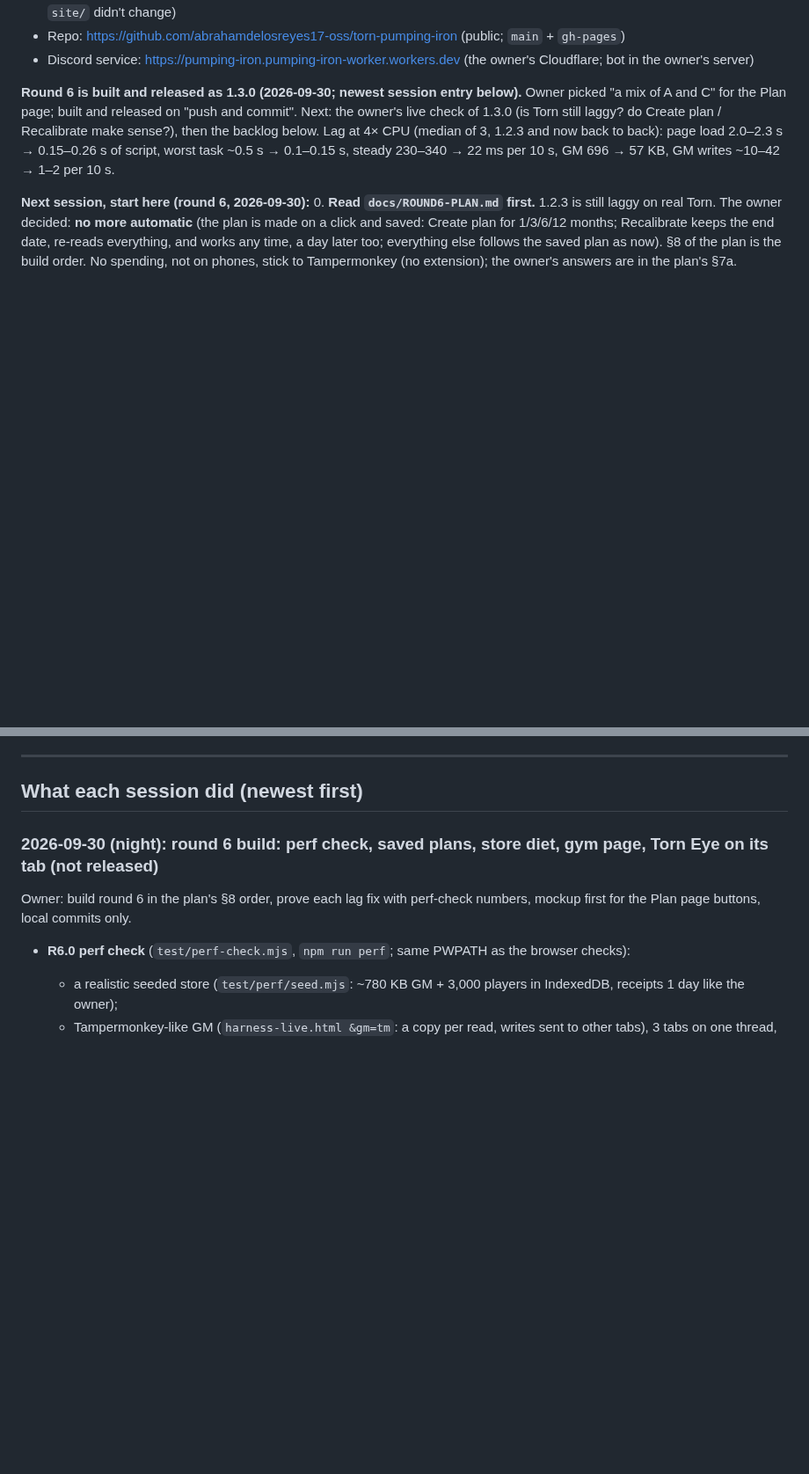
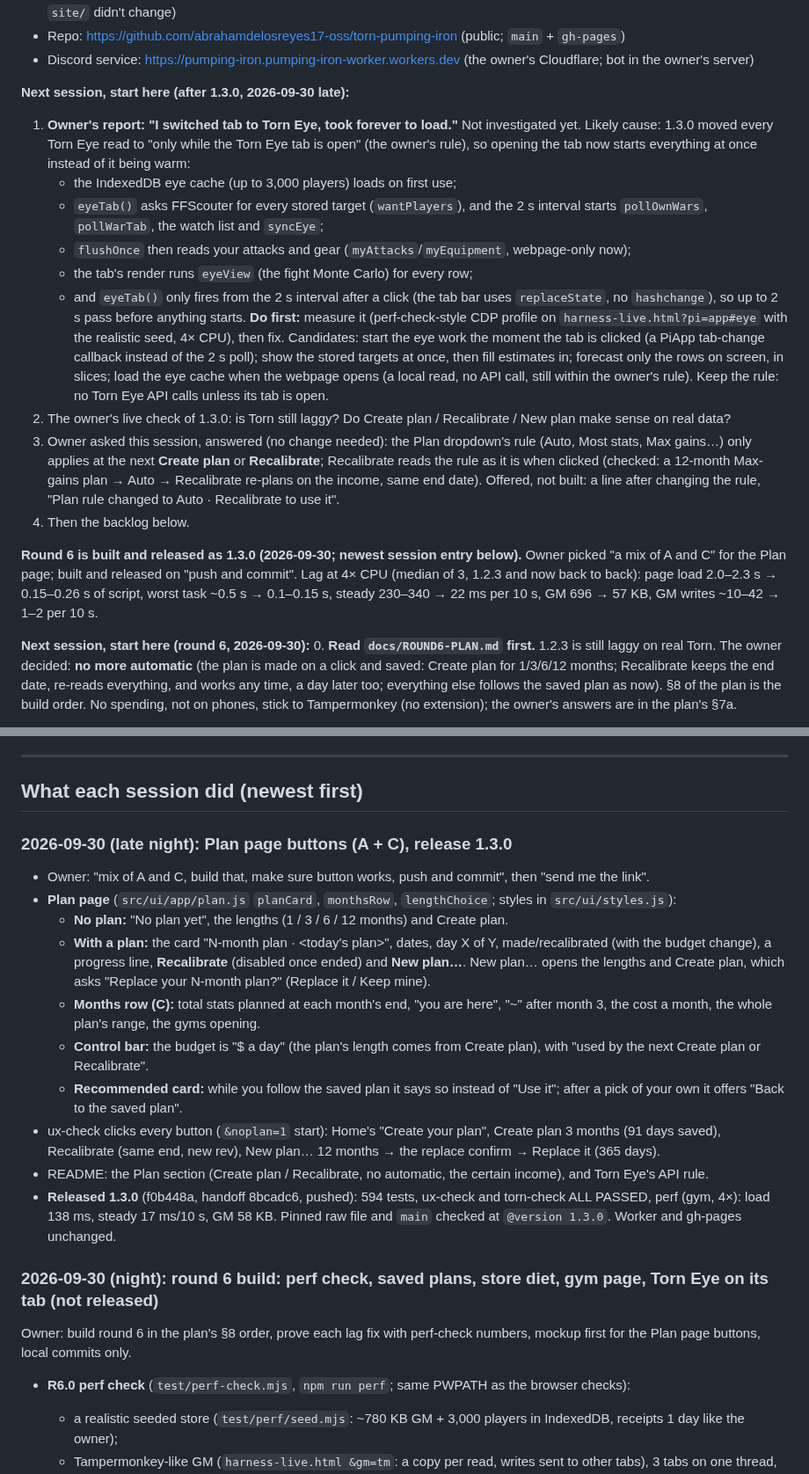
Before and after one commit to abrahamdelosreyes17-oss/torn-pumping-iron, a Markdown page: HANDOFF.md, 2 parts joined by grey strips. Shown at 88% size. GitHub-like rendering; blank space fills up the shorter version.

Commit message:
Handoff: next session starts with the slow Torn Eye tab (owner's report after 1.3.0); session entry for the Plan page buttons and 1.3.0
Co-Authored-By: Claude Opus 5.5 <noreply@anthropic.com>

```diff
--- a/HANDOFF.md
+++ b/HANDOFF.md
@@ -37,7 +37,19 @@ Links:
 - Repo: https://github.com/abrahamdelosreyes17-oss/torn-pumping-iron (public; `main` + `gh-pages`)
 - Discord service: https://pumping-iron.pumping-iron-worker.workers.dev (the owner's Cloudflare; bot in the owner's server)
 
-**Round 6 is built and released as 1.3.0 (2026-09-30; newest session entry below).** Owner picked "a mix of A and C" for the Plan page; built and released on "push and commit". Next: the owner's live check of 1.3.0 (is Torn still laggy? do Create plan / Recalibrate make sense?), then the backlog below. Lag at 4× CPU (median of 3, 1.2.3 and now back to back): page load 2.0–2.3 s → 0.15–0.26 s of script, worst task ~0.5 s → 0.1–0.15 s, steady 230–340 → 22 ms per 10 s, GM 696 → 57 KB, GM writes ~10–42 → 1–2 per 10 s.
+**Next session, start here (after 1.3.0, 2026-09-30 late):**
+1. **Owner's report: "I switched tab to Torn Eye, took forever to load."** Not investigated yet. Likely cause: 1.3.0 moved every Torn Eye read to "only while the Torn Eye tab is open" (the owner's rule), so opening the tab now starts everything at once instead of it being warm:
+   - the IndexedDB eye cache (up to 3,000 players) loads on first use;
+   - `eyeTab()` asks FFScouter for every stored target (`wantPlayers`), and the 2 s interval starts `pollOwnWars`, `pollWarTab`, the watch list and `syncEye`;
+   - `flushOnce` then reads your attacks and gear (`myAttacks`/`myEquipment`, webpage-only now);
+   - the tab's render runs `eyeView` (the fight Monte Carlo) for every row;
+   - and `eyeTab()` only fires from the 2 s interval after a click (the tab bar uses `replaceState`, no `hashchange`), so up to 2 s pass before anything starts.
+   **Do first:** measure it (perf-check-style CDP profile on `harness-live.html?pi=app#eye` with the realistic seed, 4× CPU), then fix. Candidates: start the eye work the moment the tab is clicked (a PiApp tab-change callback instead of the 2 s poll); show the stored targets at once, then fill estimates in; forecast only the rows on screen, in slices; load the eye cache when the webpage opens (a local read, no API call, still within the owner's rule). Keep the rule: no Torn Eye API calls unless its tab is open.
+2. The owner's live check of 1.3.0: is Torn still laggy? Do Create plan / Recalibrate / New plan make sense on real data?
+3. Owner asked this session, answered (no change needed): the Plan dropdown's rule (Auto, Most stats, Max gains…) only applies at the next **Create plan** or **Recalibrate**; Recalibrate reads the rule as it is when clicked (checked: a 12-month Max-gains plan → Auto → Recalibrate re-plans on the income, same end date). Offered, not built: a line after changing the rule, "Plan rule changed to Auto · Recalibrate to use it".
+4. Then the backlog below.
+
+**Round 6 is built and released as 1.3.0 (2026-09-30; newest session entry below).** Owner picked "a mix of A and C" for the Plan page; built and released on "push and commit". Lag at 4× CPU (median of 3, 1.2.3 and now back to back): page load 2.0–2.3 s → 0.15–0.26 s of script, worst task ~0.5 s → 0.1–0.15 s, steady 230–340 → 22 ms per 10 s, GM 696 → 57 KB, GM writes ~10–42 → 1–2 per 10 s.
 
 **Next session, start here (round 6, 2026-09-30):**
 0. **Read `docs/ROUND6-PLAN.md` first.** 1.2.3 is still laggy on real Torn. The owner decided: **no more automatic** (the plan is made on a click and saved: Create plan for 1/3/6/12 months; Recalibrate keeps the end date, re-reads everything, and works any time, a day later too; everything else follows the saved plan as now). §8 of the plan is the build order. No spending, not on phones, stick to Tampermonkey (no extension); the owner's answers are in the plan's §7a.
@@ -240,6 +252,18 @@ Done on the owner's yes. For later releases, the same steps minus the one-time r
 ---
 
 ## What each session did (newest first)
+
+### 2026-09-30 (late night): Plan page buttons (A + C), release 1.3.0
+- Owner: "mix of A and C, build that, make sure button works, push and commit", then "send me the link".
+- **Plan page** (`src/ui/app/plan.js` `planCard`, `monthsRow`, `lengthChoice`; styles in `src/ui/styles.js`):
+  - **No plan:** "No plan yet", the lengths (1 / 3 / 6 / 12 months) and Create plan.
+  - **With a plan:** the card "N-month plan · <today's plan>", dates, day X of Y, made/recalibrated (with the budget change), a progress line, **Recalibrate** (disabled once ended) and **New plan…**. New plan… opens the lengths and Create plan, which asks "Replace your N-month plan?" (Replace it / Keep mine).
+  - **Months row (C):** total stats planned at each month's end, "you are here", "~" after month 3, the cost a month, the whole plan's range, the gyms opening.
+  - **Control bar:** the budget is "$ a day" (the plan's length comes from Create plan), with "used by the next Create plan or Recalibrate".
+  - **Recommended card:** while you follow the saved plan it says so instead of "Use it"; after a pick of your own it offers "Back to the saved plan".
+- ux-check clicks every button (`&noplan=1` start): Home's "Create your plan", Create plan 3 months (91 days saved), Recalibrate (same end, new rev), New plan… 12 months → the replace confirm → Replace it (365 days).
+- README: the Plan section (Create plan / Recalibrate, no automatic, the certain income), and Torn Eye's API rule.
+- **Released 1.3.0** (f0b448a, handoff 8bcadc6, pushed): 594 tests, ux-check and torn-check ALL PASSED, perf (gym, 4×): load 138 ms, steady 17 ms/10 s, GM 58 KB. Pinned raw file and `main` checked at `@version 1.3.0`. Worker and gh-pages unchanged.
 
 ### 2026-09-30 (night): round 6 build: perf check, saved plans, store diet, gym page, Torn Eye on its tab (not released)
 Owner: build round 6 in the plan's §8 order, prove each lag fix with perf-check numbers, mockup first for the Plan page buttons, local commits only.
```
